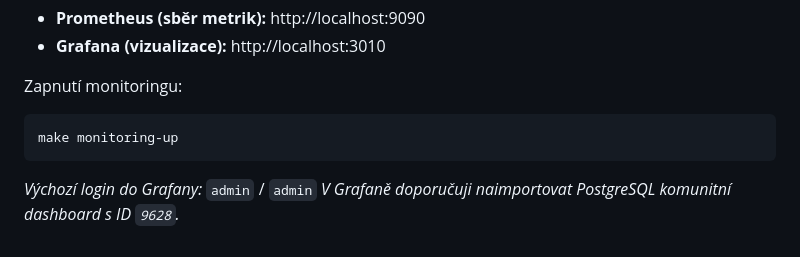
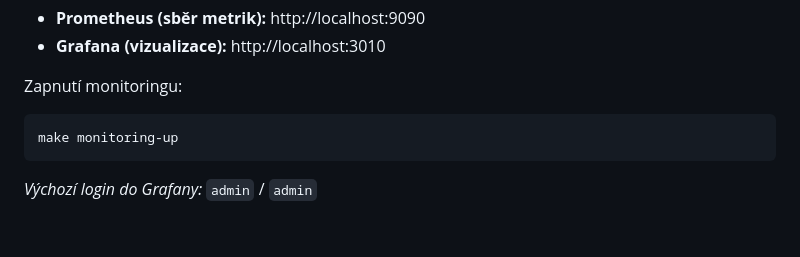
Before and after one commit to sirluky/dp-distributed-postgres-experiments, a Markdown page: README.md, the part around the change. Drawn GitHub-style.

````diff
--- a/README.md
+++ b/README.md
@@ -68,4 +68,3 @@ make monitoring-up
 ```
 
 *Výchozí login do Grafany:* `admin` / `admin`
-*V Grafaně doporučuji naimportovat PostgreSQL komunitní dashboard s ID `9628`.*
````
